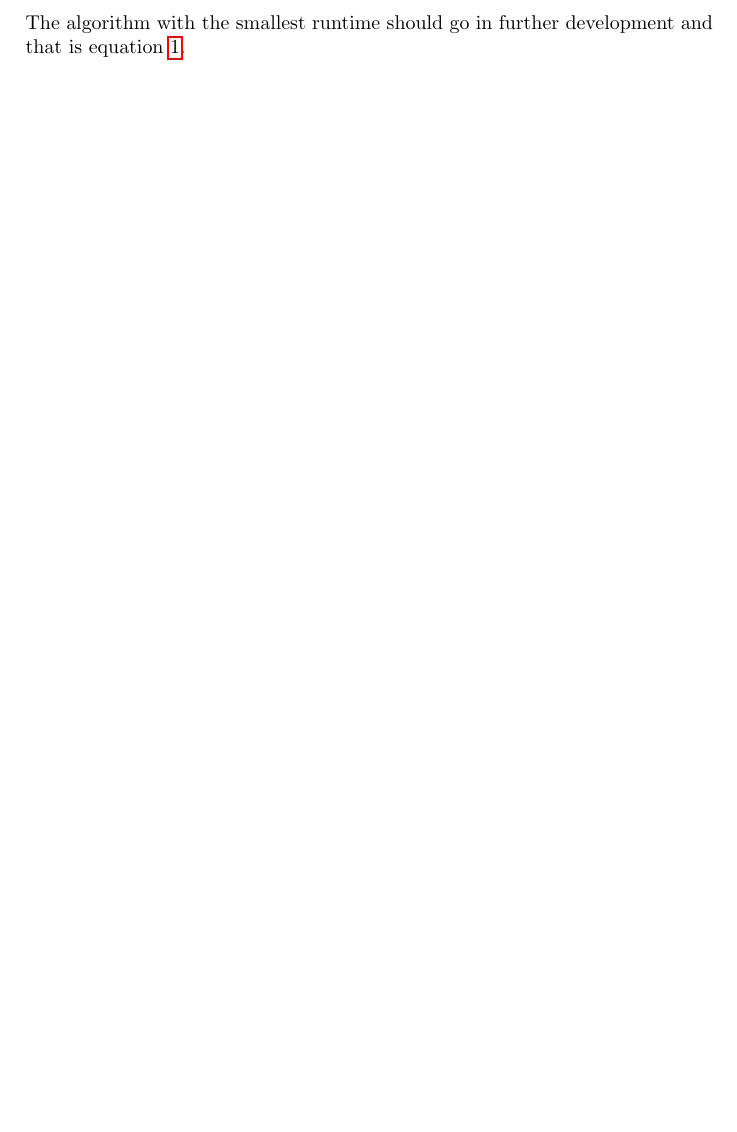
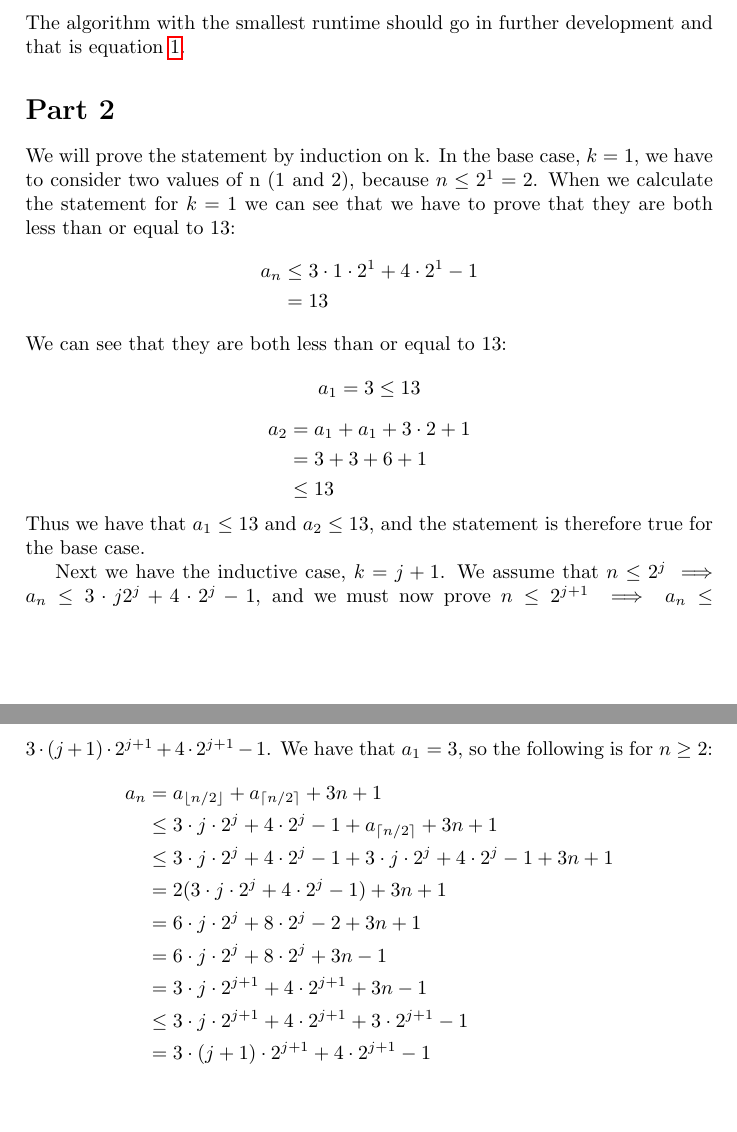
Before and after one commit to tailcalled/ChillaxGruppen, a LaTeX document (DMA/Ugeopgave 10/dma10g.tex): part of page 2 of 2 before the commit and two parts of pages 2 and 3 of 3 after it, the two joined at a grey line, cut so that both start at the same text, the shorter picture padded with empty space. Compiled offline with pdfLaTeX.

Commit message:
Inserted Part 2 into dma10g.tex

```diff
--- a/DMA/Ugeopgave 10/dma10g.tex
+++ b/DMA/Ugeopgave 10/dma10g.tex
@@ -65,7 +65,42 @@ The same argument as above applyes here and we get.
 \subsection*{c}
 The algorithm with the smallest runtime should go in further development and that is equation \ref{eq1}.
 
+\section*{Part 2}
 
+We will prove the statement by induction on k.
+In the base case, \(k=1\), we have to consider two values of n (1 and 2), because $n\leq2^1=2$. When we calculate the statement for $k=1$ we can see that we have to prove that they are both less than or equal to 13:
+\[
+\begin{aligned}
+  a_n & \leq 3 \cdot 1 \cdot 2^1 + 4 \cdot 2^1 - 1\\
+  & = 13
+\end{aligned}
+\]
+We can see that they are both less than or equal to 13:
+\[
+a_1 = 3 \leq 13
+\]\[
+\begin{aligned}
+  a_2 & = a_1 + a_1 + 3 \cdot 2 + 1 \\
+  & = 3 + 3 + 6 + 1 \\
+  & \leq 13
+\end{aligned}
+\]
+Thus we have that $a_1 \leq 13$ and $a_2 \leq 13$, and the statement is therefore true for the base case.
 
+Next we have the inductive case, $k=j+1$.
+We assume that $n \leq 2^j \implies a_n \leq 3 \cdot j2^j + 4 \cdot 2^j - 1$, and we must now prove $n \leq 2^{j+1} \implies a_n \leq 3 \cdot (j+1) \cdot 2^{j+1} + 4 \cdot 2^{j+1} - 1$. We have that $a_1 = 3$, so the following is for $n \geq 2$:
+\[
+\begin{aligned}
+  a_n & = a_{\floor*{n/2}} + a_{\ceil*{n/2}} + 3n + 1 \\
+  & \leq 3 \cdot j \cdot 2^j + 4 \cdot 2^j - 1 + a_{\ceil*{n/2}} + 3n + 1 \\
+  & \leq 3 \cdot j \cdot 2^j + 4 \cdot 2^j - 1 + 3 \cdot j \cdot 2^j + 4 \cdot 2^j - 1 + 3n + 1 \\
+  & = 2(3 \cdot j \cdot 2^j + 4 \cdot 2^j - 1) + 3n + 1 \\
+  & = 6 \cdot j \cdot 2^j + 8 \cdot 2^j - 2 + 3n + 1 \\
+  & = 6 \cdot j \cdot 2^j + 8 \cdot 2^j + 3n - 1 \\
+  & = 3 \cdot j \cdot 2^{j+1} + 4 \cdot 2^{j+1} + 3n - 1 \\
+  & \leq 3 \cdot j \cdot 2^{j+1} + 4 \cdot 2^{j+1} + 3 \cdot 2^{j+1} - 1 \\
+  & = 3 \cdot (j+1) \cdot 2^{j+1} + 4 \cdot 2^{j+1} - 1
+\end{aligned}
+\]
 
 \end{document}
```
